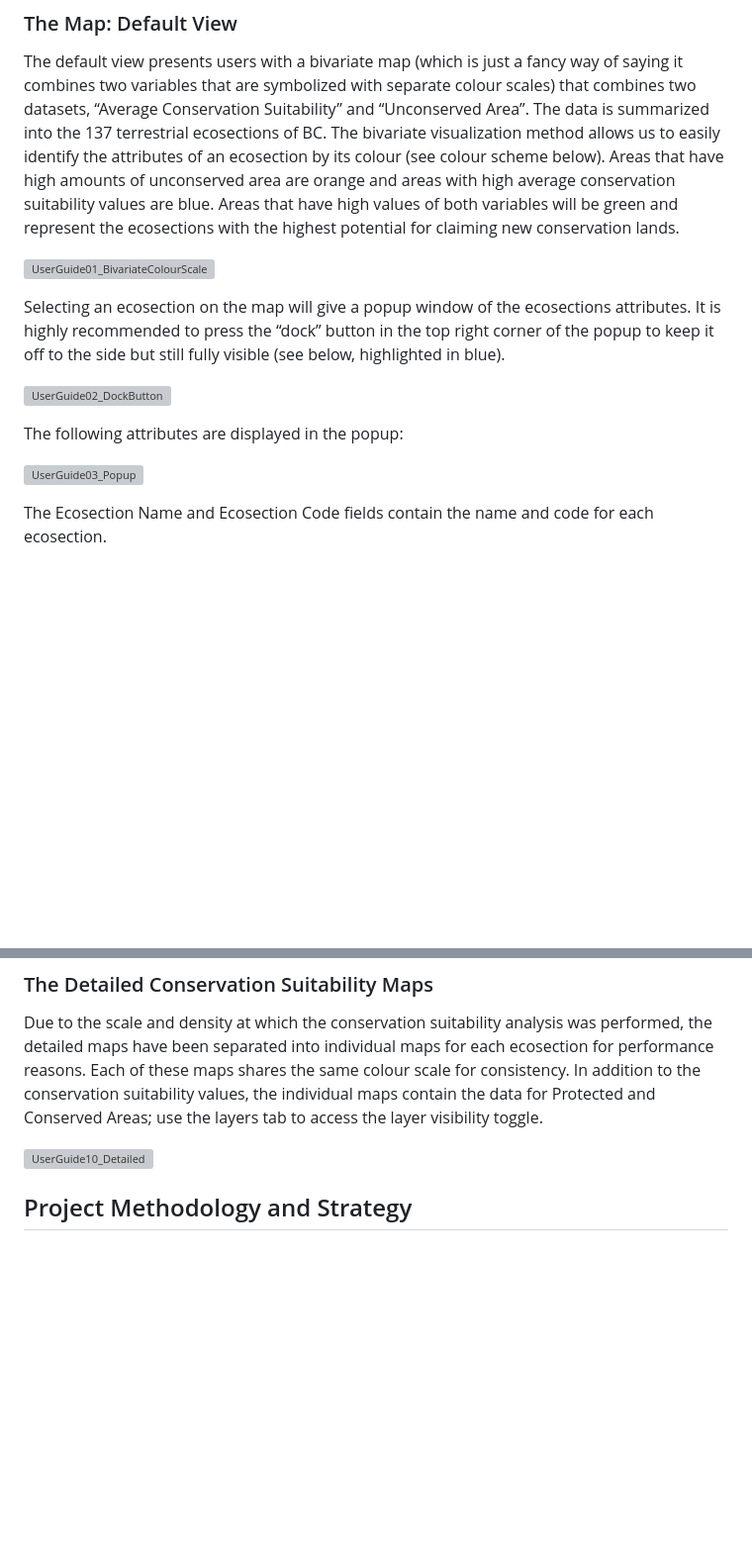
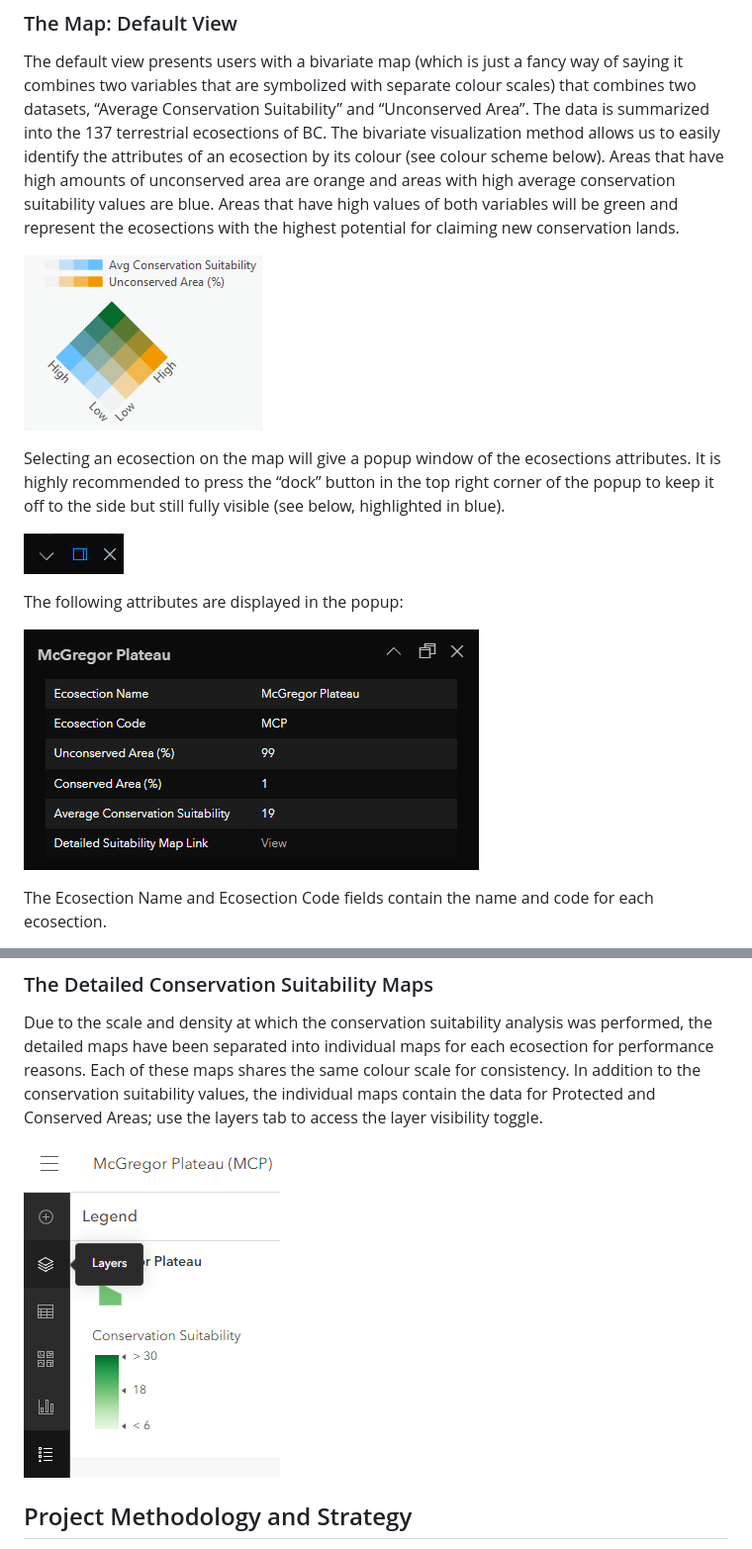
Before and after one commit to mikewong25/2023_ECCE_AppChal_BCIT, a Markdown page: README.md, 2 parts joined by grey strips. Shown: that part at 99% size. GitHub-like rendering; blank space fills up the shorter version; grey boxes are pictures that could not be loaded.

```diff
--- a/README.md
+++ b/README.md
@@ -21,15 +21,15 @@ The Conservation Suitability Explorer aims to inform decision makers and conserv
 ### The Map: Default View
 The default view presents users with a bivariate map (which is just a fancy way of saying it combines two variables that are symbolized with separate colour scales) that combines two datasets, “Average Conservation Suitability” and “Unconserved Area”. The data is summarized into the 137 terrestrial ecosections of BC. The bivariate visualization method allows us to easily identify the attributes of an ecosection by its colour (see colour scheme below). Areas that have high amounts of unconserved area are orange and areas with high average conservation suitability values are blue. Areas that have high values of both variables will be green and represent the ecosections with the highest potential for claiming new conservation lands.
 
-![UserGuide01_BivariateColourScale](./Images/UserGuide01_BivariateColourScale.png)
+![UserGuide01_BivariateColourScale](./images/UserGuide01_BivariateColourScale.png)
 
 Selecting an ecosection on the map will give a popup window of the ecosections attributes. It is highly recommended to press the “dock” button in the top right corner of the popup to keep it off to the side but still fully visible (see below, highlighted in blue).
 
-![UserGuide02_DockButton](./Images/UserGuide02_DockButton.png)
+![UserGuide02_DockButton](./images/UserGuide02_DockButton.png)
 
 The following attributes are displayed in the popup:
 
-![UserGuide03_Popup](./Images/UserGuide03_Popup.png)
+![UserGuide03_Popup](./images/UserGuide03_Popup.png)
 
 The Ecosection Name and Ecosection Code fields contain the name and code for each ecosection.
 
@@ -83,7 +83,7 @@ The vertical height of the map/table can be adjusted by grabbing and dragging th
 
 Due to the scale and density at which the conservation suitability analysis was performed, the detailed maps have been separated into individual maps for each ecosection for performance reasons. Each of these maps shares the same colour scale for consistency. In addition to the conservation suitability values, the individual maps contain the data for Protected and Conserved Areas; use the layers tab to access the layer visibility toggle.
 
-![UserGuide10_Detailed](./Images/UserGuide10_Detailed.png)
+![UserGuide10_Detailed](./images/UserGuide10_Detailed.png)
 
 ## Project Methodology and Strategy
 To perform the conservation suitability analysis using the obtained datasets, we first had to convert them into common data types. The majority of data collected were in a vector format and needed to be converted to raster datasets as they are more appropriate for suitability analysis. This section discusses the general methodology, strategy, and logic used to process data and conduct the analyses for our project. We also discuss limitations and areas where there is room for improvement.
```
Also changed, not shown: other parts of README.md (+6 -6 lines).
